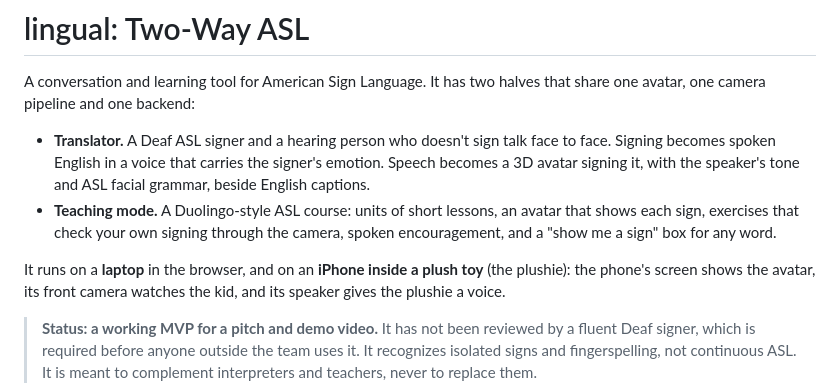
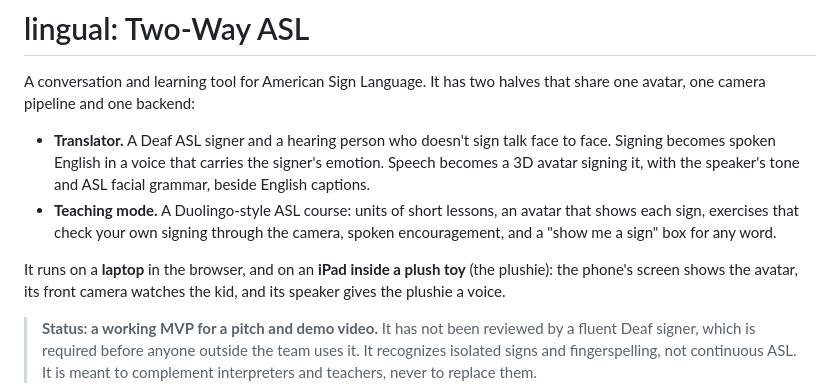
Before and after one commit to kevinyyin/lingual, a Markdown page: README.md, the part around the change. GitHub-like rendering.

Commit message:
Change device from iPhone to iPad in README
Updated device compatibility from iPhone to iPad for plush toy.

```diff
--- a/README.md
+++ b/README.md
@@ -9,7 +9,7 @@ pipeline and one backend:
 - **Teaching mode.** A Duolingo-style ASL course: units of short lessons, an avatar that shows each sign, exercises that
   check your own signing through the camera, spoken encouragement, and a "show me a sign" box for any word.
 
-It runs on a **laptop** in the browser, and on an **iPhone inside a plush toy** (the plushie): the phone's screen shows
+It runs on a **laptop** in the browser, and on an **iPad inside a plush toy** (the plushie): the phone's screen shows
 the avatar, its front camera watches the kid, and its speaker gives the plushie a voice.
 
 > **Status: a working MVP for a pitch and demo video.** It has not been reviewed by a fluent Deaf signer, which is
```
